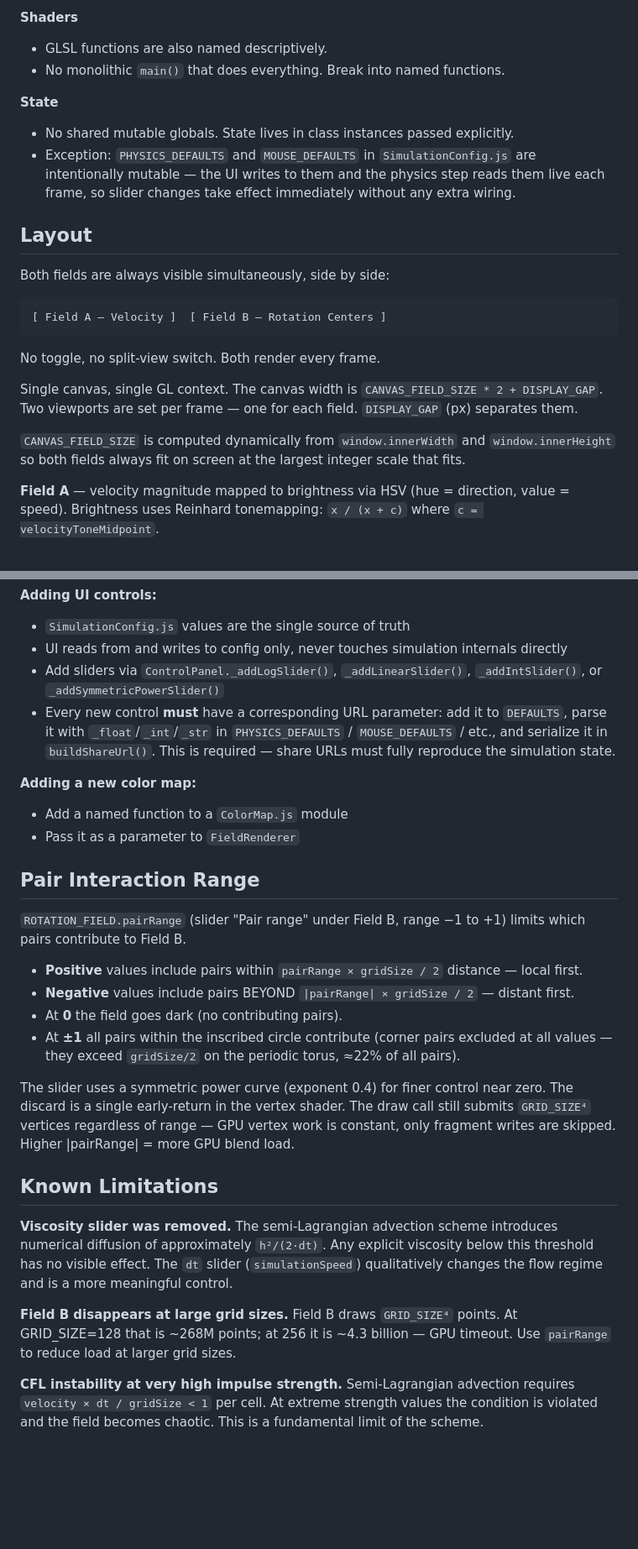
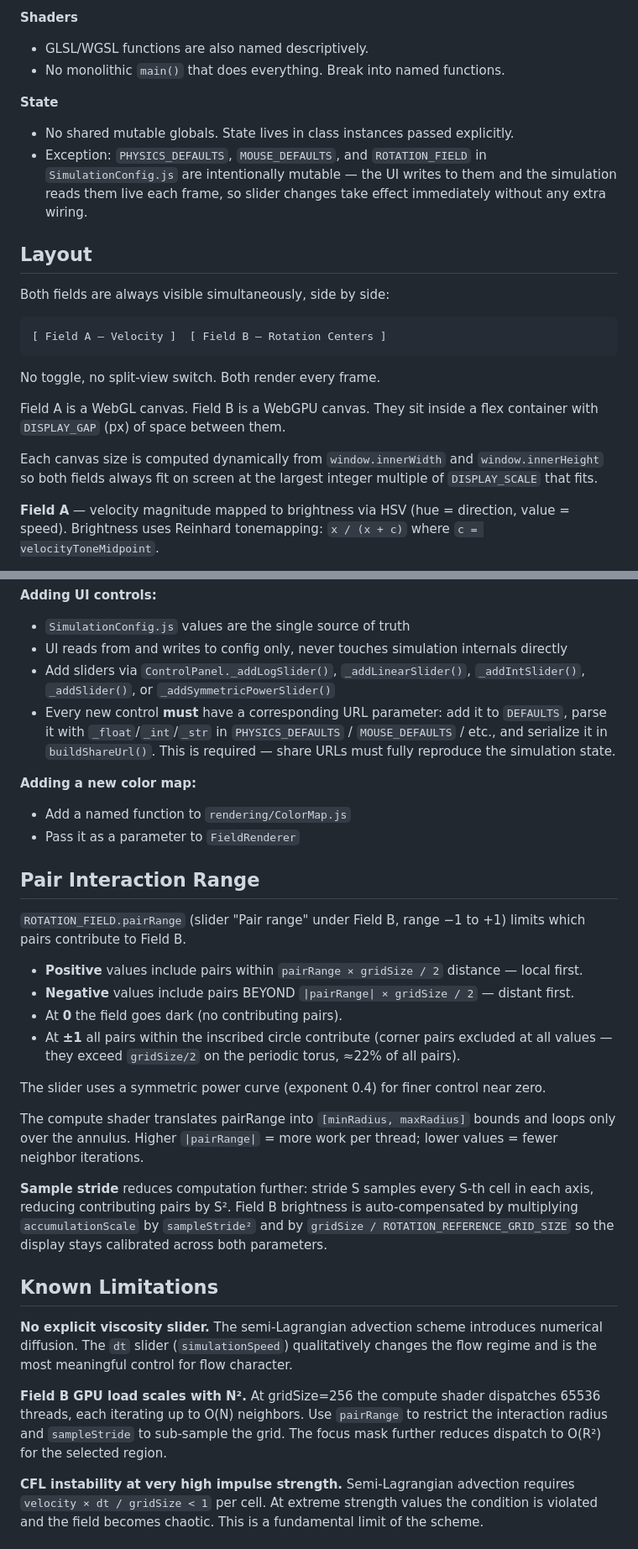
Before and after one commit to Eugene-Y/vortex_field, a Markdown page: CLAUDE.md, 2 parts joined by grey strips. Shown at 84% size. Drawn GitHub-style; blank space fills up the shorter version.

```diff
--- a/CLAUDE.md
+++ b/CLAUDE.md
@@ -103,14 +118,15 @@ excuse sloppy code. The following rules apply without exception.
   when the why is non-obvious (e.g. a numerical stability trick).
 
 **Shaders**
-- GLSL functions are also named descriptively.
+- GLSL/WGSL functions are also named descriptively.
 - No monolithic `main()` that does everything. Break into named functions.
 
 **State**
 - No shared mutable globals. State lives in class instances passed explicitly.
-- Exception: `PHYSICS_DEFAULTS` and `MOUSE_DEFAULTS` in `SimulationConfig.js` are
-  intentionally mutable — the UI writes to them and the physics step reads them live
-  each frame, so slider changes take effect immediately without any extra wiring.
+- Exception: `PHYSICS_DEFAULTS`, `MOUSE_DEFAULTS`, and `ROTATION_FIELD` in
+  `SimulationConfig.js` are intentionally mutable — the UI writes to them and the
+  simulation reads them live each frame, so slider changes take effect immediately
+  without any extra wiring.
 
 ## Layout
 
@@ -122,11 +138,11 @@ Both fields are always visible simultaneously, side by side:
 
 No toggle, no split-view switch. Both render every frame.
 
-Single canvas, single GL context. The canvas width is `CANVAS_FIELD_SIZE * 2 + DISPLAY_GAP`.
-Two viewports are set per frame — one for each field. `DISPLAY_GAP` (px) separates them.
+Field A is a WebGL canvas. Field B is a WebGPU canvas. They sit inside a flex container
+with `DISPLAY_GAP` (px) of space between them.
 
-`CANVAS_FIELD_SIZE` is computed dynamically from `window.innerWidth` and `window.innerHeight`
-so both fields always fit on screen at the largest integer scale that fits.
+Each canvas size is computed dynamically from `window.innerWidth` and `window.innerHeight`
+so both fields always fit on screen at the largest integer multiple of `DISPLAY_SCALE` that fits.
 
 **Field A** — velocity magnitude mapped to brightness via HSV (hue = direction, value = speed).
 Brightness uses Reinhard tonemapping: `x / (x + c)` where `c = velocityToneMidpoint`.
@@ -291,14 +380,14 @@ The code must be written so the following changes require minimal surgery:
 - `SimulationConfig.js` values are the single source of truth
 - UI reads from and writes to config only, never touches simulation internals directly
 - Add sliders via `ControlPanel._addLogSlider()`, `_addLinearSlider()`, `_addIntSlider()`,
-  or `_addSymmetricPowerSlider()`
+  `_addSlider()`, or `_addSymmetricPowerSlider()`
 - Every new control **must** have a corresponding URL parameter: add it to `DEFAULTS`,
   parse it with `_float`/`_int`/`_str` in `PHYSICS_DEFAULTS` / `MOUSE_DEFAULTS` / etc.,
   and serialize it in `buildShareUrl()`. This is required — share URLs must fully
   reproduce the simulation state.
 
 **Adding a new color map:**
-- Add a named function to a `ColorMap.js` module
+- Add a named function to `rendering/ColorMap.js`
 - Pass it as a parameter to `FieldRenderer`
 
 ## Pair Interaction Range
@@ -313,20 +402,26 @@ which pairs contribute to Field B.
   values — they exceed `gridSize/2` on the periodic torus, ≈22% of all pairs).
 
 The slider uses a symmetric power curve (exponent 0.4) for finer control near zero.
-The discard is a single early-return in the vertex shader. The draw call still submits
-`GRID_SIZE⁴` vertices regardless of range — GPU vertex work is constant, only fragment
-writes are skipped. Higher |pairRange| = more GPU blend load.
+
+The compute shader translates pairRange into `[minRadius, maxRadius]` bounds and loops
+only over the annulus. Higher `|pairRange|` = more work per thread; lower values = fewer
+neighbor iterations.
+
+**Sample stride** reduces computation further: stride S samples every S-th cell in each
+axis, reducing contributing pairs by S². Field B brightness is auto-compensated by
+multiplying `accumulationScale` by `sampleStride²` and by `gridSize / ROTATION_REFERENCE_GRID_SIZE`
+so the display stays calibrated across both parameters.
 
 ## Known Limitations
 
-**Viscosity slider was removed.** The semi-Lagrangian advection scheme introduces numerical
-diffusion of approximately `h²/(2·dt)`. Any explicit viscosity below this threshold has no
-visible effect. The `dt` slider (`simulationSpeed`) qualitatively changes the flow regime
-and is a more meaningful control.
+**No explicit viscosity slider.** The semi-Lagrangian advection scheme introduces numerical
+diffusion. The `dt` slider (`simulationSpeed`) qualitatively changes the flow regime and
+is the most meaningful control for flow character.
 
-**Field B disappears at large grid sizes.** Field B draws `GRID_SIZE⁴` points. At
-GRID_SIZE=128 that is ~268M points; at 256 it is ~4.3 billion — GPU timeout. Use
-`pairRange` to reduce load at larger grid sizes.
+**Field B GPU load scales with N².** At gridSize=256 the compute shader dispatches 65536
+threads, each iterating up to O(N) neighbors. Use `pairRange` to restrict the interaction
+radius and `sampleStride` to sub-sample the grid. The focus mask further reduces dispatch
+to O(R²) for the selected region.
 
 **CFL instability at very high impulse strength.** Semi-Lagrangian advection requires
 `velocity × dt / gridSize < 1` per cell. At extreme strength values the condition is
```
Also changed, not shown: other parts of CLAUDE.md (+133 -46 lines).
